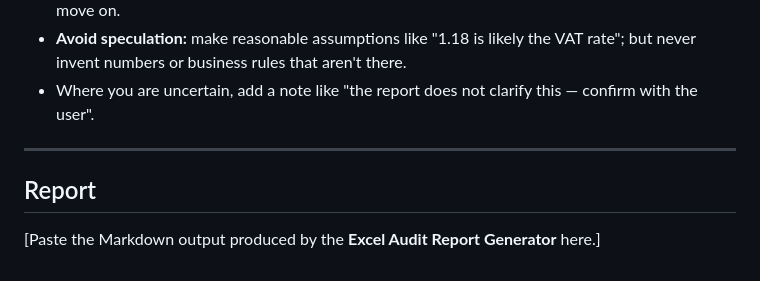
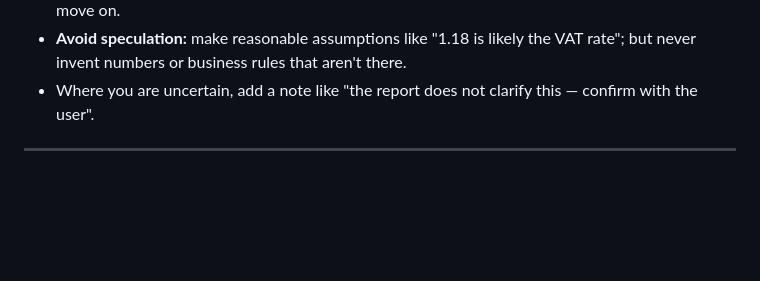
Before and after one commit to SametBELLUR/XLAudit, a Markdown page: PROMPT.en.md, the part around the change. Drawn GitHub-style; blank space fills up the shorter version.

Commit message:
Remove Report section from PROMPT.en.md
Removed the Report section and its placeholder.

```diff
--- a/PROMPT.en.md
+++ b/PROMPT.en.md
@@ -64,7 +64,3 @@ Open a separate subsection for each visible sheet (you can also see hidden sheet
 - Where you are uncertain, add a note like "the report does not clarify this — confirm with the user".
 
 ---
-
-## Report
-
-[Paste the Markdown output produced by the **Excel Audit Report Generator** here.]
```
